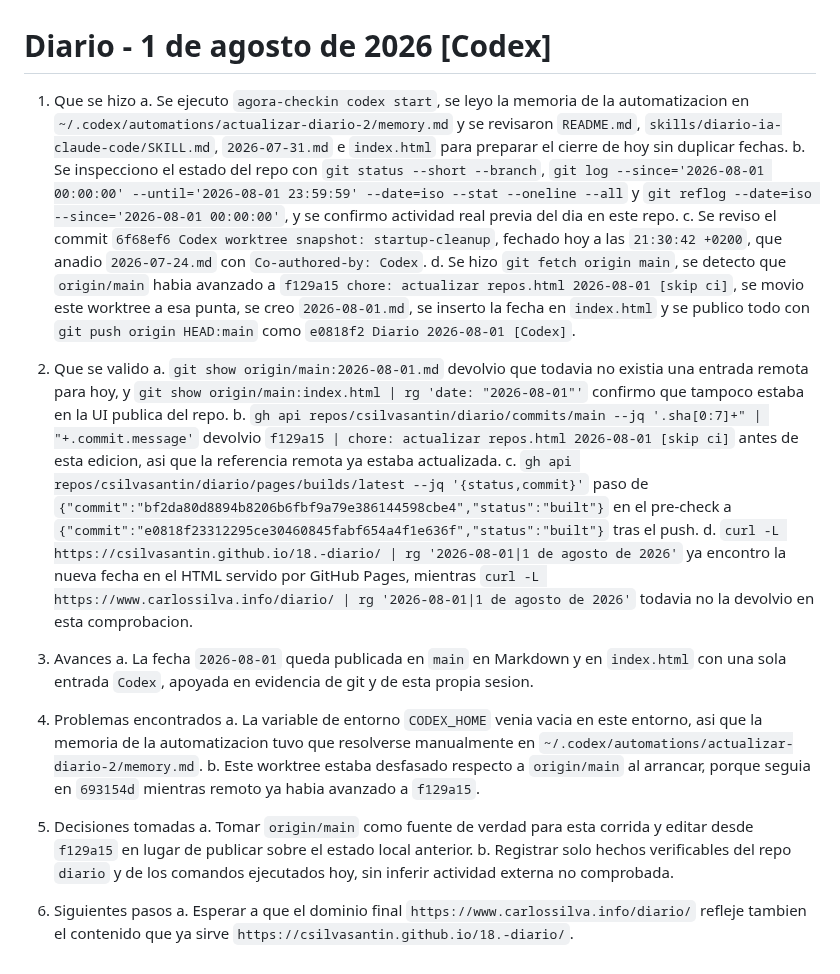
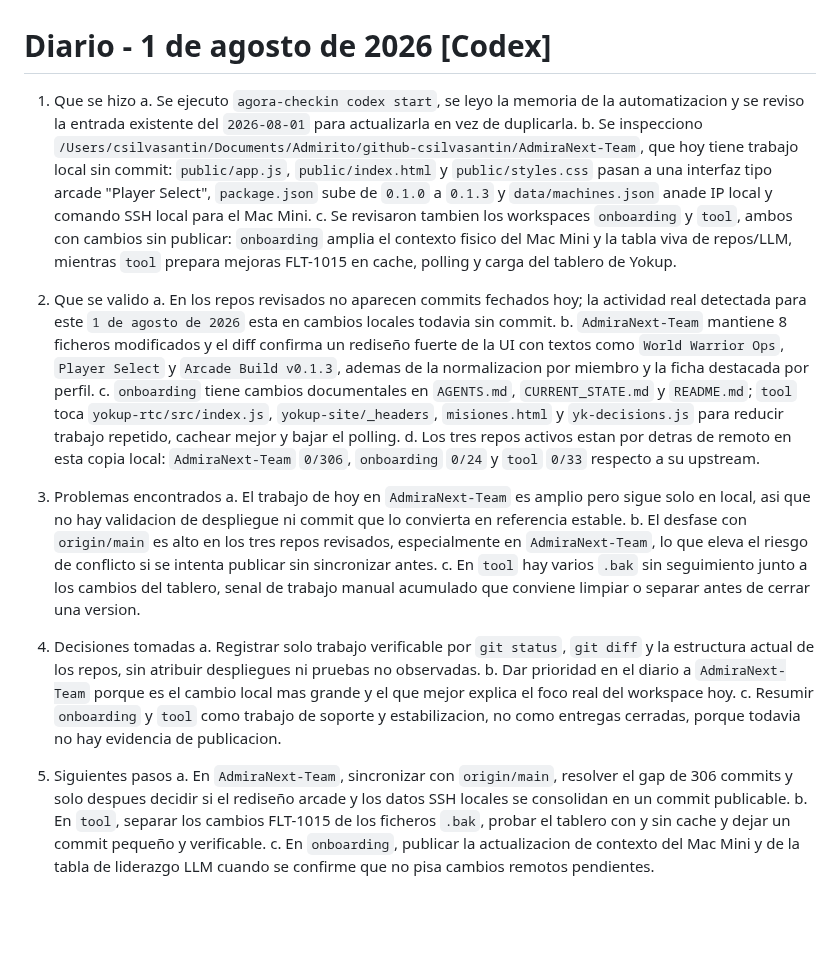
Before and after one commit to csilvasantin/18.-diario, a Markdown page: 2026-08-01.md, the part around the change. GitHub-like rendering; blank space fills up the shorter version.

Commit message:
Refina diario 2026-08-01 [Codex]

```diff
--- a/2026-08-01.md
+++ b/2026-08-01.md
@@ -1,27 +1,27 @@
 # Diario - 1 de agosto de 2026 [Codex]
 
 1. Que se hizo
-   a. Se ejecuto `agora-checkin codex start`, se leyo la memoria de la automatizacion en `~/.codex/automations/actualizar-diario-2/memory.md` y se revisaron `README.md`, `skills/diario-ia-claude-code/SKILL.md`, `2026-07-31.md` e `index.html` para preparar el cierre de hoy sin duplicar fechas.
-   b. Se inspecciono el estado del repo con `git status --short --branch`, `git log --since='2026-08-01 00:00:00' --until='2026-08-01 23:59:59' --date=iso --stat --oneline --all` y `git reflog --date=iso --since='2026-08-01 00:00:00'`, y se confirmo actividad real previa del dia en este repo.
-   c. Se reviso el commit `6f68ef6 Codex worktree snapshot: startup-cleanup`, fechado hoy a las `21:30:42 +0200`, que anadio `2026-07-24.md` con `Co-authored-by: Codex`.
-   d. Se hizo `git fetch origin main`, se detecto que `origin/main` habia avanzado a `f129a15 chore: actualizar repos.html 2026-08-01 [skip ci]`, se movio este worktree a esa punta, se creo `2026-08-01.md`, se inserto la fecha en `index.html` y se publico todo con `git push origin HEAD:main` como `e0818f2 Diario 2026-08-01 [Codex]`.
+   a. Se ejecuto `agora-checkin codex start`, se leyo la memoria de la automatizacion y se reviso la entrada existente del `2026-08-01` para actualizarla en vez de duplicarla.
+   b. Se inspecciono ` /Users/csilvasantin/Documents/Admirito/github-csilvasantin/AdmiraNext-Team `, que hoy tiene trabajo local sin commit: `public/app.js`, `public/index.html` y `public/styles.css` pasan a una interfaz tipo arcade "Player Select", `package.json` sube de `0.1.0` a `0.1.3` y `data/machines.json` anade IP local y comando SSH local para el Mac Mini.
+   c. Se revisaron tambien los workspaces `onboarding` y `tool`, ambos con cambios sin publicar: `onboarding` amplia el contexto fisico del Mac Mini y la tabla viva de repos/LLM, mientras `tool` prepara mejoras FLT-1015 en cache, polling y carga del tablero de Yokup.
 
 2. Que se valido
-   a. `git show origin/main:2026-08-01.md` devolvio que todavia no existia una entrada remota para hoy, y `git show origin/main:index.html | rg 'date: "2026-08-01"'` confirmo que tampoco estaba en la UI publica del repo.
-   b. `gh api repos/csilvasantin/diario/commits/main --jq '.sha[0:7]+" | "+.commit.message'` devolvio `f129a15 | chore: actualizar repos.html 2026-08-01 [skip ci]` antes de esta edicion, asi que la referencia remota ya estaba actualizada.
-   c. `gh api repos/csilvasantin/diario/pages/builds/latest --jq '{status,commit}'` paso de `{"commit":"bf2da80d8894b8206b6fbf9a79e386144598cbe4","status":"built"}` en el pre-check a `{"commit":"e0818f23312295ce30460845fabf654a4f1e636f","status":"built"}` tras el push.
-   d. `curl -L https://csilvasantin.github.io/18.-diario/ | rg '2026-08-01|1 de agosto de 2026'` ya encontro la nueva fecha en el HTML servido por GitHub Pages, mientras `curl -L https://www.carlossilva.info/diario/ | rg '2026-08-01|1 de agosto de 2026'` todavia no la devolvio en esta comprobacion.
+   a. En los repos revisados no aparecen commits fechados hoy; la actividad real detectada para este `1 de agosto de 2026` esta en cambios locales todavia sin commit.
+   b. `AdmiraNext-Team` mantiene 8 ficheros modificados y el diff confirma un rediseño fuerte de la UI con textos como `World Warrior Ops`, `Player Select` y `Arcade Build v0.1.3`, ademas de la normalizacion por miembro y la ficha destacada por perfil.
+   c. `onboarding` tiene cambios documentales en `AGENTS.md`, `CURRENT_STATE.md` y `README.md`; `tool` toca `yokup-rtc/src/index.js`, `yokup-site/_headers`, `misiones.html` y `yk-decisions.js` para reducir trabajo repetido, cachear mejor y bajar el polling.
+   d. Los tres repos activos estan por detras de remoto en esta copia local: `AdmiraNext-Team` `0/306`, `onboarding` `0/24` y `tool` `0/33` respecto a su upstream.
 
-3. Avances
-   a. La fecha `2026-08-01` queda publicada en `main` en Markdown y en `index.html` con una sola entrada `Codex`, apoyada en evidencia de git y de esta propia sesion.
+3. Problemas encontrados
+   a. El trabajo de hoy en `AdmiraNext-Team` es amplio pero sigue solo en local, asi que no hay validacion de despliegue ni commit que lo convierta en referencia estable.
+   b. El desfase con `origin/main` es alto en los tres repos revisados, especialmente en `AdmiraNext-Team`, lo que eleva el riesgo de conflicto si se intenta publicar sin sincronizar antes.
+   c. En `tool` hay varios `.bak` sin seguimiento junto a los cambios del tablero, senal de trabajo manual acumulado que conviene limpiar o separar antes de cerrar una version.
 
-4. Problemas encontrados
-   a. La variable de entorno `CODEX_HOME` venia vacia en este entorno, asi que la memoria de la automatizacion tuvo que resolverse manualmente en `~/.codex/automations/actualizar-diario-2/memory.md`.
-   b. Este worktree estaba desfasado respecto a `origin/main` al arrancar, porque seguia en `693154d` mientras remoto ya habia avanzado a `f129a15`.
+4. Decisiones tomadas
+   a. Registrar solo trabajo verificable por `git status`, `git diff` y la estructura actual de los repos, sin atribuir despliegues ni pruebas no observadas.
+   b. Dar prioridad en el diario a `AdmiraNext-Team` porque es el cambio local mas grande y el que mejor explica el foco real del workspace hoy.
+   c. Resumir `onboarding` y `tool` como trabajo de soporte y estabilizacion, no como entregas cerradas, porque todavia no hay evidencia de publicacion.
 
-5. Decisiones tomadas
-   a. Tomar `origin/main` como fuente de verdad para esta corrida y editar desde `f129a15` en lugar de publicar sobre el estado local anterior.
-   b. Registrar solo hechos verificables del repo `diario` y de los comandos ejecutados hoy, sin inferir actividad externa no comprobada.
-
-6. Siguientes pasos
-   a. Esperar a que el dominio final `https://www.carlossilva.info/diario/` refleje tambien el contenido que ya sirve `https://csilvasantin.github.io/18.-diario/`.
+5. Siguientes pasos
+   a. En `AdmiraNext-Team`, sincronizar con `origin/main`, resolver el gap de 306 commits y solo despues decidir si el rediseño arcade y los datos SSH locales se consolidan en un commit publicable.
+   b. En `tool`, separar los cambios FLT-1015 de los ficheros `.bak`, probar el tablero con y sin cache y dejar un commit pequeño y verificable.
+   c. En `onboarding`, publicar la actualizacion de contexto del Mac Mini y de la tabla de liderazgo LLM cuando se confirme que no pisa cambios remotos pendientes.
```
